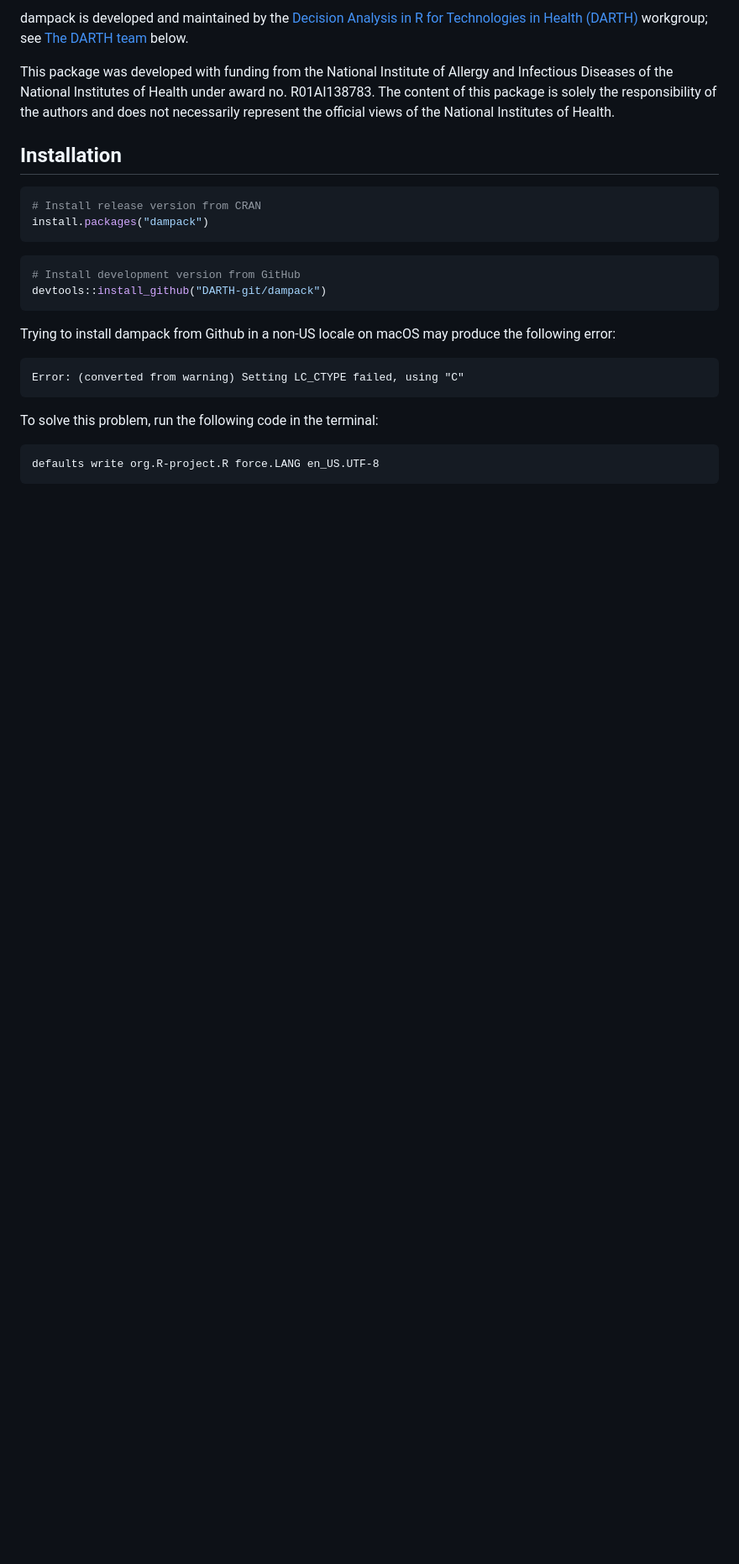
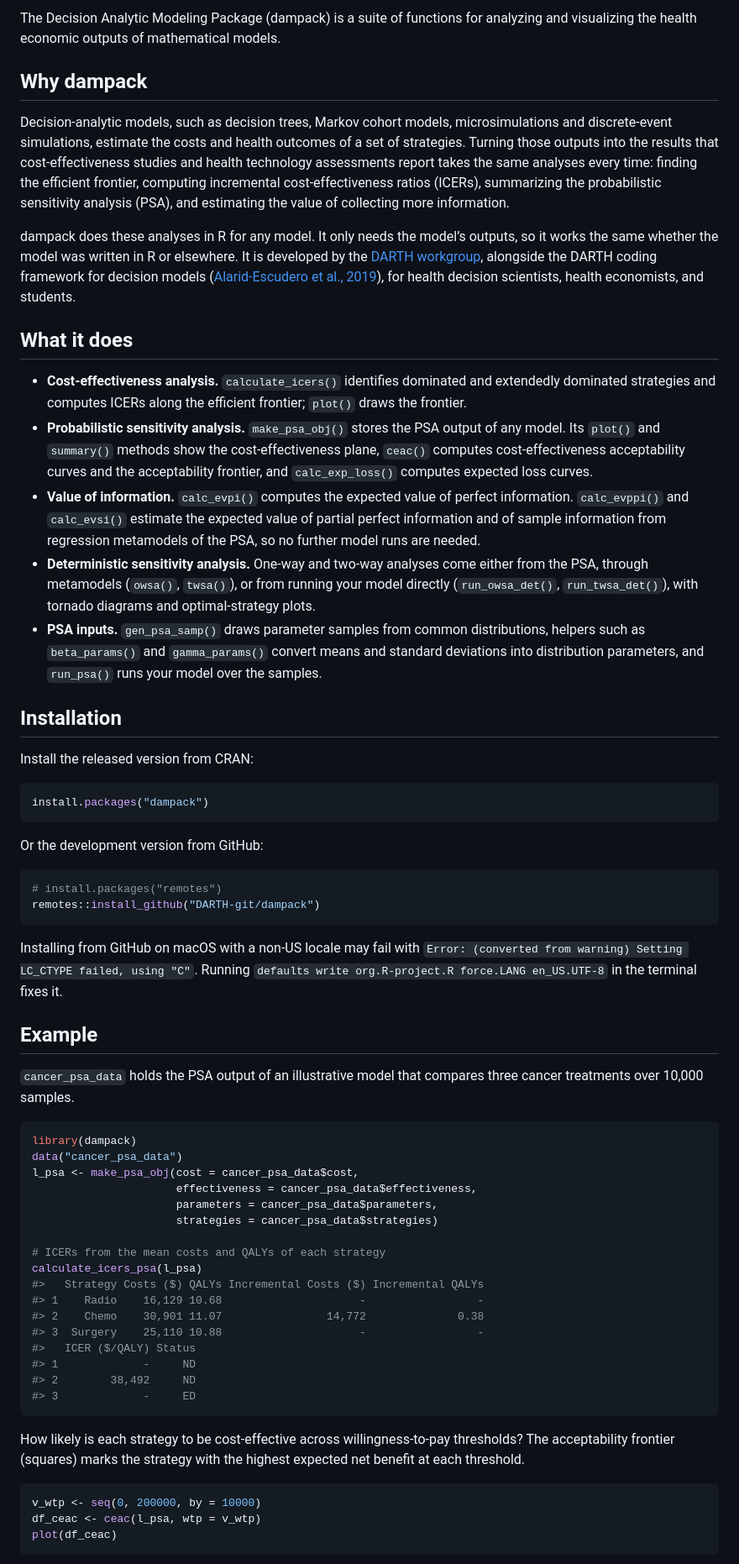
Before and after one commit to DARTH-git/dampack, a Markdown page: README.md, the part around one of its changes. Shown at 84% size. Drawn GitHub-style; blank space fills up the shorter version.

Commit message:
README.Rmd with a statement of need, feature overview, minimal example and links (#217)
- README.md is now generated from README.Rmd (devtools::build_readme()); README.Rmd is
  build-ignored, README.md and its one figure (man/figures/README-ceac-1.png, ragg, 48 KB)
  are kept for GitHub, CRAN and pkgdown.
- New sections: why dampack (statement of need), what it does, a runnable example with
  cancer_psa_data (calculate_icers_psa() output and a CEAC figure), learn more (website,
  reference, articles in reading order, news), citation, getting help and contributing
  (issues, CONTRIBUTING, code of conduct). CRAN status badge added.
- Kept: installation (now with remotes), the macOS locale tip, funding, the DARTH team.
- The team section listed David Garibay as CRAN maintainer; Fernando is maintainer since #245.

````diff
--- a/README.md
+++ b/README.md
@@ -9,27 +14,104 @@ The Decision Analytic Modeling Package (dampack) is a suite of functions for ana
 
-dampack is developed and maintained by the [Decision Analysis in R for Technologies in Health (DARTH)](https://www.darthworkgroup.com/) workgroup; see [The DARTH team](#the-darth-team) below.
+The Decision Analytic Modeling Package (dampack) is a suite of functions
+for analyzing and visualizing the health economic outputs of
+mathematical models.
 
-This package was developed with funding from the National Institute of Allergy and Infectious Diseases of the National Institutes of Health under award no. R01AI138783. The content of this package is solely the responsibility of the authors and does not necessarily represent the official views of the National Institutes of Health.
+## Why dampack
+
+Decision-analytic models, such as decision trees, Markov cohort models,
+microsimulations and discrete-event simulations, estimate the costs and
+health outcomes of a set of strategies. Turning those outputs into the
+results that cost-effectiveness studies and health technology
+assessments report takes the same analyses every time: finding the
+efficient frontier, computing incremental cost-effectiveness ratios
+(ICERs), summarizing the probabilistic sensitivity analysis (PSA), and
+estimating the value of collecting more information.
+
+dampack does these analyses in R for any model. It only needs the
+model’s outputs, so it works the same whether the model was written in R
+or elsewhere. It is developed by the [DARTH
+workgroup](https://www.darthworkgroup.com/), alongside the DARTH coding
+framework for decision models ([Alarid-Escudero et al.,
+2019](https://doi.org/10.1007/s40273-019-00837-x)), for health decision
+scientists, health economists, and students.
+
+## What it does
+
+- **Cost-effectiveness analysis.** `calculate_icers()` identifies
+  dominated and extendedly dominated strategies and computes ICERs along
+  the efficient frontier; `plot()` draws the frontier.
+- **Probabilistic sensitivity analysis.** `make_psa_obj()` stores the
+  PSA output of any model. Its `plot()` and `summary()` methods show the
+  cost-effectiveness plane, `ceac()` computes cost-effectiveness
+  acceptability curves and the acceptability frontier, and
+  `calc_exp_loss()` computes expected loss curves.
+- **Value of information.** `calc_evpi()` computes the expected value of
+  perfect information. `calc_evppi()` and `calc_evsi()` estimate the
+  expected value of partial perfect information and of sample
+  information from regression metamodels of the PSA, so no further model
+  runs are needed.
+- **Deterministic sensitivity analysis.** One-way and two-way analyses
+  come either from the PSA, through metamodels (`owsa()`, `twsa()`), or
+  from running your model directly (`run_owsa_det()`, `run_twsa_det()`),
+  with tornado diagrams and optimal-strategy plots.
+- **PSA inputs.** `gen_psa_samp()` draws parameter samples from common
+  distributions, helpers such as `beta_params()` and `gamma_params()`
+  convert means and standard deviations into distribution parameters,
+  and `run_psa()` runs your model over the samples.
 
 ## Installation
+
+Install the released version from CRAN:
+
 ``` r
-# Install release version from CRAN
 install.packages("dampack")
 ```
 
+Or the development version from GitHub:
+
 ``` r
-# Install development version from GitHub
-devtools::install_github("DARTH-git/dampack")
+# install.packages("remotes")
+remotes::install_github("DARTH-git/dampack")
 ```
 
-Trying to install dampack from Github in a non-US locale on macOS may produce the following error:
+Installing from GitHub on macOS with a non-US locale may fail with
+`Error: (converted from warning) Setting LC_CTYPE failed, using "C"`.
+Running `defaults write org.R-project.R force.LANG en_US.UTF-8` in the
+terminal fixes it.
 
-```
-Error: (converted from warning) Setting LC_CTYPE failed, using "C"
+## Example
+
+`cancer_psa_data` holds the PSA output of an illustrative model that
+compares three cancer treatments over 10,000 samples.
+
+``` r
+library(dampack)
+data("cancer_psa_data")
+l_psa <- make_psa_obj(cost = cancer_psa_data$cost,
+                      effectiveness = cancer_psa_data$effectiveness,
+                      parameters = cancer_psa_data$parameters,
+                      strategies = cancer_psa_data$strategies)
+
+# ICERs from the mean costs and QALYs of each strategy
+calculate_icers_psa(l_psa)
+#>   Strategy Costs ($) QALYs Incremental Costs ($) Incremental QALYs
+#> 1    Radio    16,129 10.68                     -                 -
+#> 2    Chemo    30,901 11.07                14,772              0.38
+#> 3  Surgery    25,110 10.88                     -                 -
+#>   ICER ($/QALY) Status
+#> 1             -     ND
+#> 2        38,492     ND
+#> 3             -     ED
 ```
 
-To solve this problem, run the following code in the terminal:
-```
-defaults write org.R-project.R force.LANG en_US.UTF-8
+How likely is each strategy to be cost-effective across
+willingness-to-pay thresholds? The acceptability frontier (squares)
+marks the strategy with the highest expected net benefit at each
+threshold.
+
+``` r
+v_wtp <- seq(0, 200000, by = 10000)
+df_ceac <- ceac(l_psa, wtp = v_wtp)
+plot(df_ceac)
 ```
 
````
Also changed, not shown: other parts of README.md (+63 -18 lines), man/figures/README-ceac-1.png (added), 2 other files.
